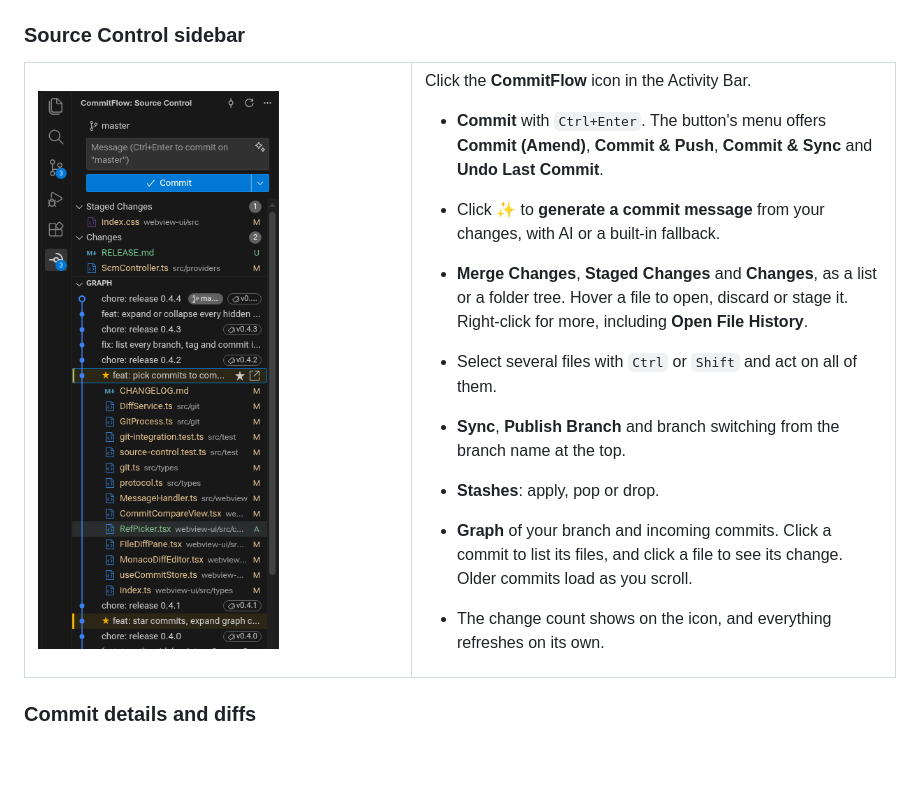
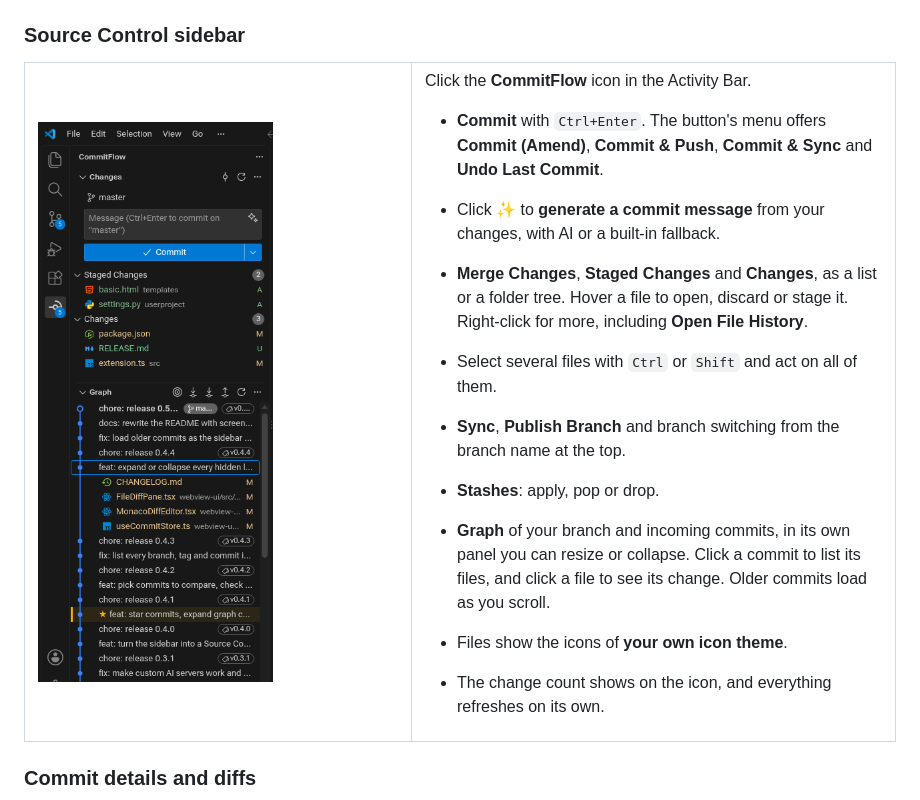
Before and after one commit to Manish6523/commitflow, a Markdown page: README.md, the part around the change. GitHub-like rendering; pictures changed too: media/screenshots/sidebar.png; blank space fills up the shorter version.

```diff
--- a/README.md
+++ b/README.md
@@ -53,7 +53,8 @@ Click the **CommitFlow** icon in the Activity Bar.
 - Select several files with `Ctrl` or `Shift` and act on all of them.
 - **Sync**, **Publish Branch** and branch switching from the branch name at the top.
 - **Stashes**: apply, pop or drop.
-- **Graph** of your branch and incoming commits. Click a commit to list its files, and click a file to see its change. Older commits load as you scroll.
+- **Graph** of your branch and incoming commits, in its own panel you can resize or collapse. Click a commit to list its files, and click a file to see its change. Older commits load as you scroll.
+- Files show the icons of **your own icon theme**.
 - The change count shows on the icon, and everything refreshes on its own.
 
   </td>
```
Also changed, not shown: CHANGELOG.md (+13 -0 lines), 16 other files.
